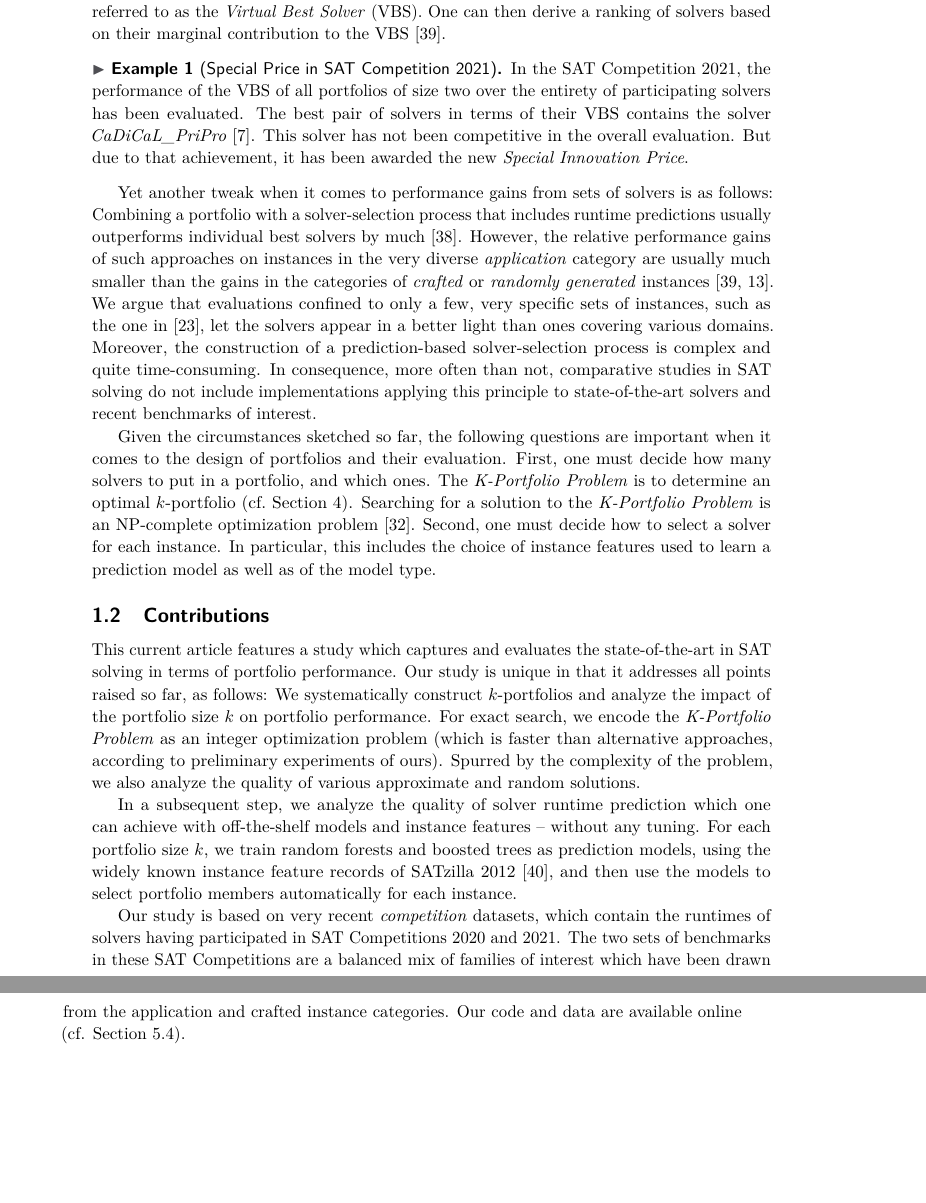
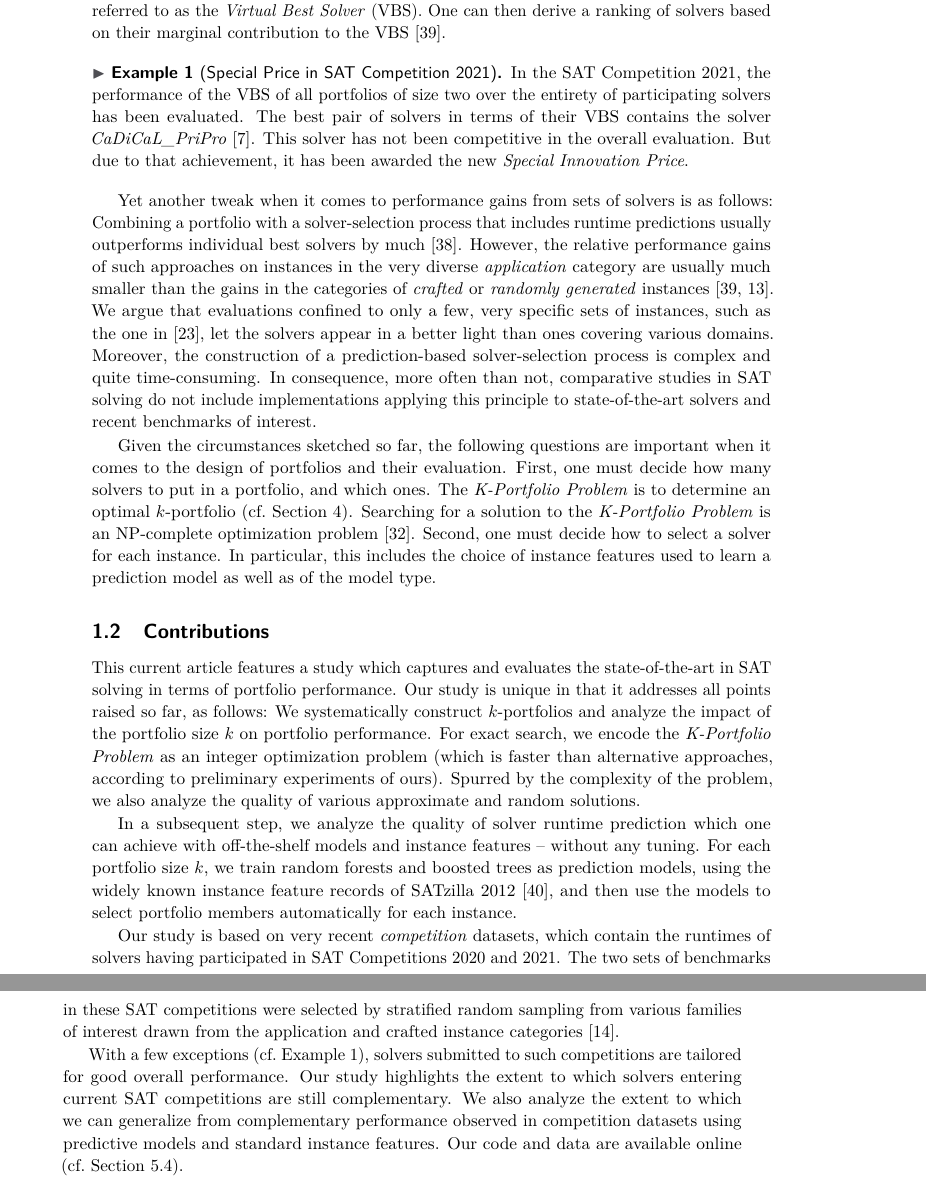
Before and after one commit to Jakob-Bach/Small-Portfolios, a LaTeX paper (text/small-portfolios.tex): two parts of pages 2 and 3 of 17, joined at a grey line, cut so that both start at the same text, the shorter picture padded with empty space. Compiled offline with pdfLaTeX.

Commit message:
motivated use of competition datasets

```diff
--- a/text/small-portfolios.tex
+++ b/text/small-portfolios.tex
@@ -95,6 +95,7 @@ One can then derive a ranking of solvers based on their marginal contribution to
 
 
 \begin{example}[Special Price in SAT Competition 2021]
+\label{ex:specialprice}
 In the SAT Competition 2021, the performance of the VBS of all portfolios of size two over the entirety of participating solvers has been evaluated.
 The best pair of solvers in terms of their VBS contains the solver \emph{CaDiCaL\_PriPro}~\cite{balyo2021proceedings}.
 This solver has not been competitive in the overall evaluation.
@@ -127,8 +128,12 @@ In a subsequent step, we analyze the quality of solver runtime prediction which
 For each portfolio size $k$, we train random forests and boosted trees as prediction models, using the widely known instance feature records of SATzilla~2012~\cite{xu2012satzilla2012}, and then use the models to select portfolio members automatically for each instance.
 
 Our study is based on very recent \emph{competition} datasets, which contain the runtimes of solvers having participated in SAT~Competitions~2020 and~2021.
-The two sets of benchmarks in these SAT Competitions are a balanced mix of families of interest which have been drawn from the application and crafted instance categories.
-Our code and data are available online (cf. Section~\ref{sec:experimental-design:impl}).
+The two sets of benchmarks in these SAT competitions were selected by stratified random sampling from various families of interest drawn from the application and crafted instance categories~\cite{SC2020:AIJ}.
+
+With a few exceptions (cf.~Example~\ref{ex:specialprice}), solvers submitted to such competitions are tailored for good overall performance.
+Our study highlights the extent to which solvers entering current SAT competitions are still complementary.
+We also analyze the extent to which we can generalize from complementary performance observed in competition datasets using predictive models and standard instance features.
+Our code and data are available online (cf.~Section~\ref{sec:experimental-design:impl}).
 
 \subsection{Results}
 
```
Also changed, not shown: text/small-portfolios.tex (2 more changed lines).
